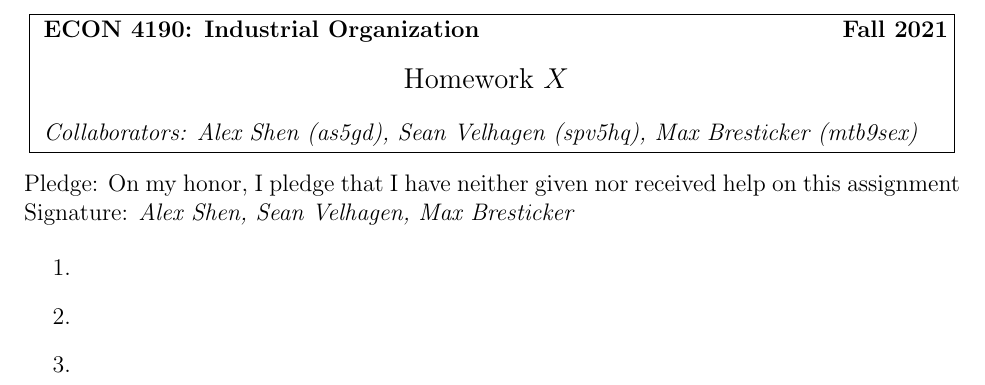
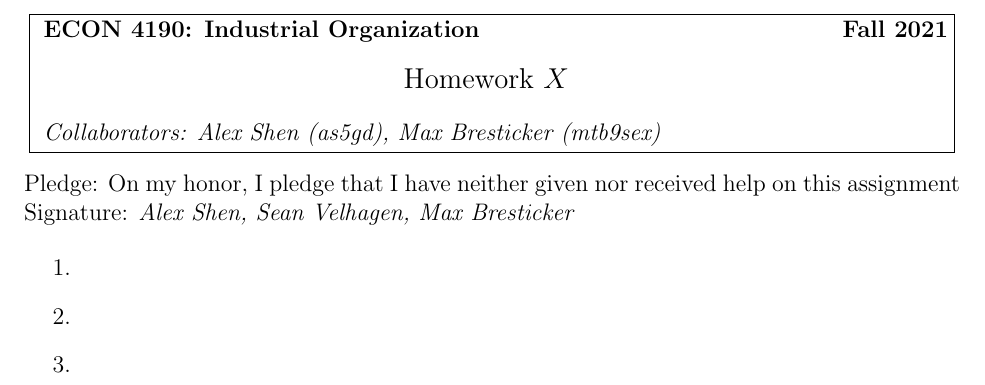
Before and after one commit to alex-shen1/IndustrialOrganization, a LaTeX document (hw-template.tex, which reads newcommand.sty): part of the page, cut so that both start at the same text. Compiled offline with pdfLaTeX.

Commit message:
Update template

```diff
--- a/hw-template.tex
+++ b/hw-template.tex
@@ -45,7 +45,7 @@
 \begin{document}
 
 % Modify this command to be your name and computing ID
-\homework{Fall 2021}{$X$}{Alex Shen (as5gd), Sean Velhagen (spv5hq), Max Bresticker (mtb9sex)}
+\homework{Fall 2021}{$X$}{Alex Shen (as5gd), Max Bresticker (mtb9sex)}
 
 Pledge: On my honor, I pledge that I have neither given nor received help on this assignment
 Signature: \textit{Alex Shen, Sean Velhagen, Max Bresticker}
--- a/newcommand.sty
+++ b/newcommand.sty
@@ -225,3 +225,6 @@
 \newcommand*{\one}{{\bm 1}}
 
 \newcommand{\diag}{{\rm diag}}
+
+\newcommand{\solution}[1]{{\color{blue} \textbf{Solution:} {#1}}}
+\newcommand{\ubar}[1]{\underset{\bar{}}{#1}}
```
